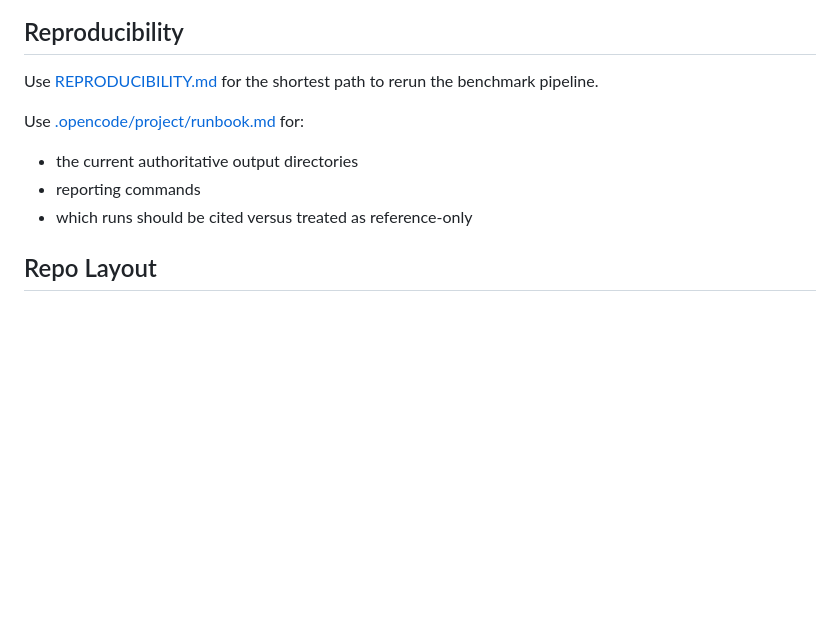
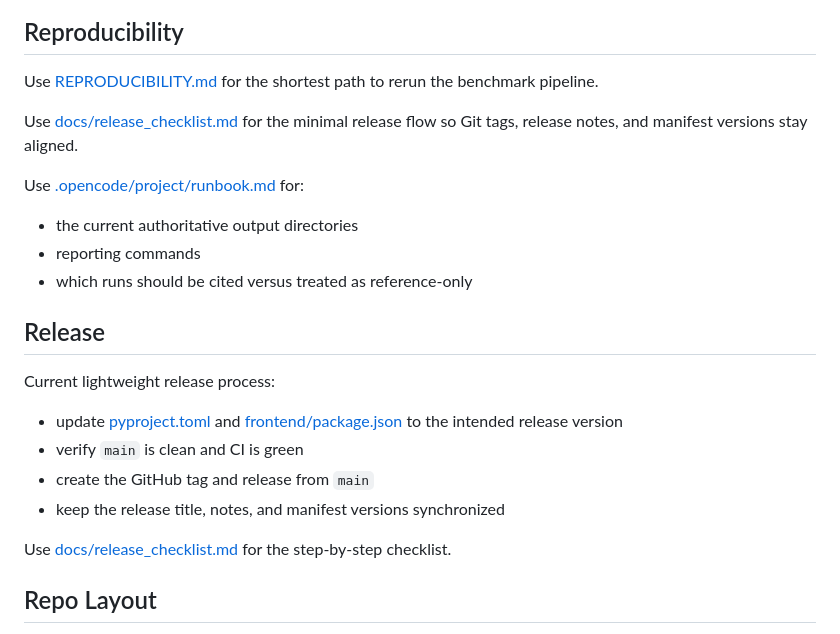
Before and after one commit to daniel-volpin/codegraph-rego, a Markdown page: README.md, the part around the change. Drawn GitHub-style; blank space fills up the shorter version.

Commit message:
docs: add release checklist for synchronized versioning and release process

```diff
--- a/README.md
+++ b/README.md
@@ -159,11 +159,24 @@ Use `.env.example` as the canonical local template. Startup performs runtime val
 
 Use [REPRODUCIBILITY.md](./REPRODUCIBILITY.md) for the shortest path to rerun the benchmark pipeline.
 
+Use [docs/release_checklist.md](./docs/release_checklist.md) for the minimal release flow so Git tags, release notes, and manifest versions stay aligned.
+
 Use [.opencode/project/runbook.md](./.opencode/project/runbook.md) for:
 
 - the current authoritative output directories
 - reporting commands
 - which runs should be cited versus treated as reference-only
+
+## Release
+
+Current lightweight release process:
+
+- update [pyproject.toml](./pyproject.toml) and [frontend/package.json](./frontend/package.json) to the intended release version
+- verify `main` is clean and CI is green
+- create the GitHub tag and release from `main`
+- keep the release title, notes, and manifest versions synchronized
+
+Use [docs/release_checklist.md](./docs/release_checklist.md) for the step-by-step checklist.
 
 ## Repo Layout
 
```
Also changed, not shown: docs/release_checklist.md (added, +50 -0 lines).
